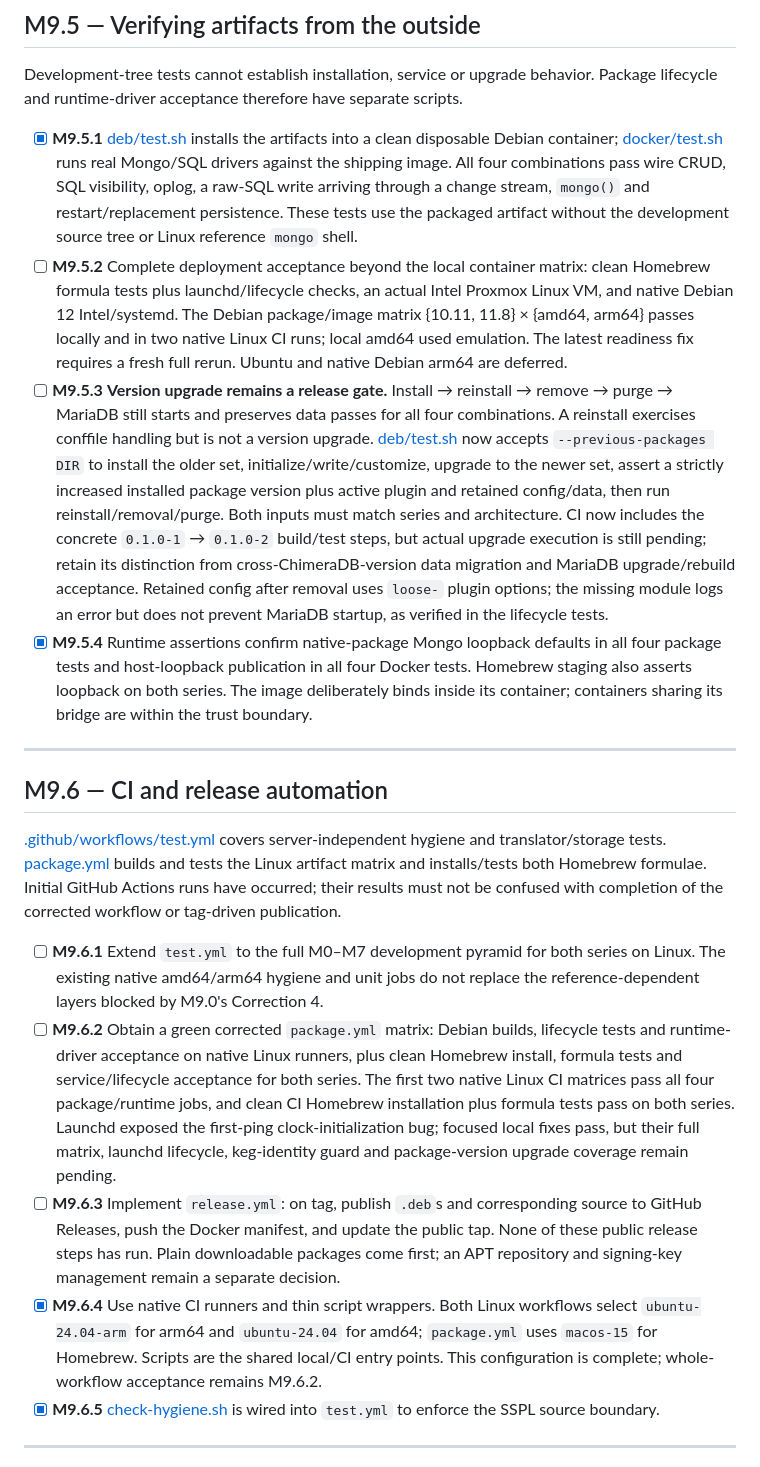
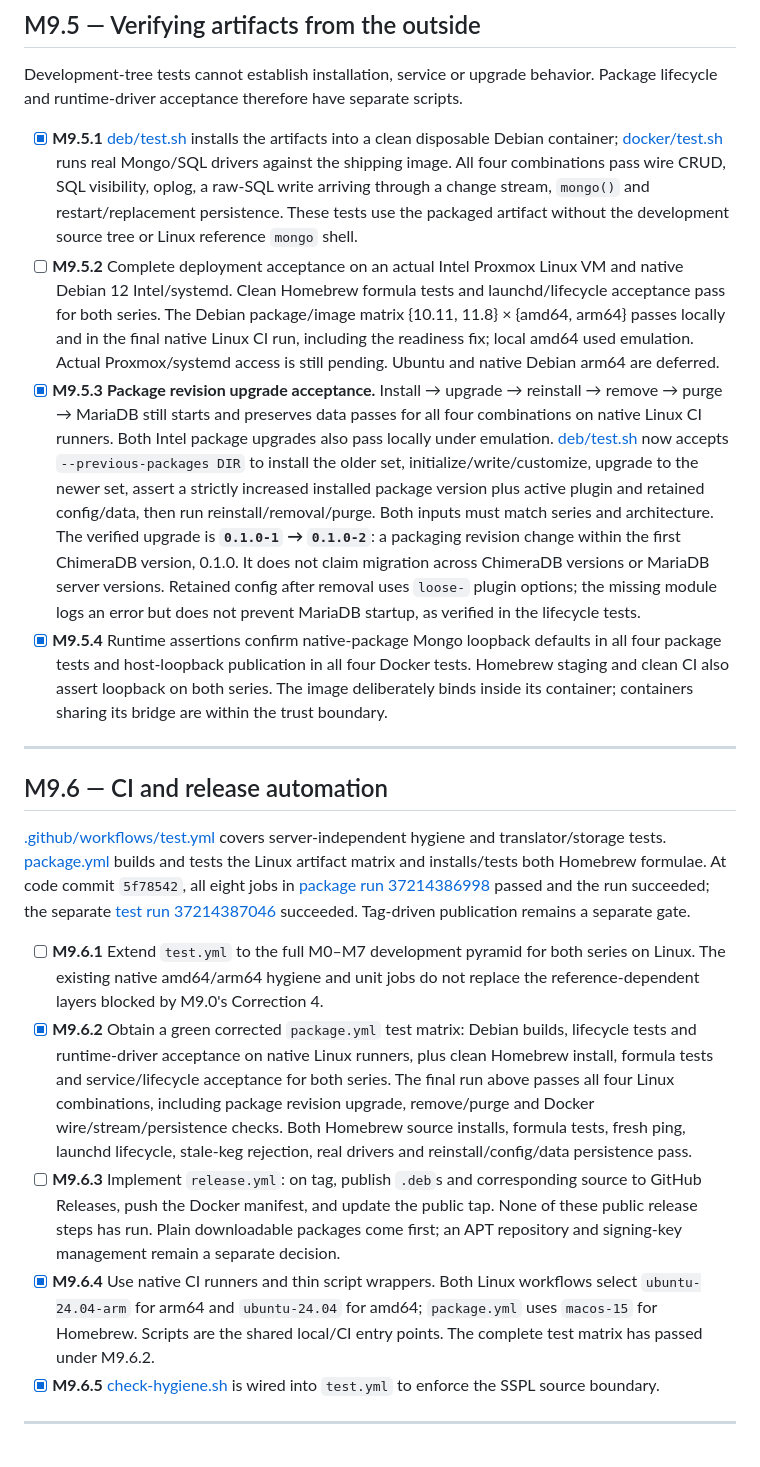
Before and after one commit to mieweb/chimeraDB, a Markdown page: release-plan.md, the part around one of its changes. GitHub-like rendering.

```diff
--- a/release-plan.md
+++ b/release-plan.md
@@ -405,28 +412,29 @@ Package lifecycle and runtime-driver acceptance therefore have separate scripts.
   wire CRUD, SQL visibility, oplog, a raw-SQL write arriving through a change stream,
   `mongo()` and restart/replacement persistence. These tests use the packaged artifact
   without the development source tree or Linux reference `mongo` shell.
-- [ ] **M9.5.2** Complete deployment acceptance beyond the local container matrix:
-  clean Homebrew formula tests plus launchd/lifecycle checks, an actual Intel Proxmox
-  Linux VM, and native Debian 12 Intel/systemd. The Debian package/image matrix
-  {10.11, 11.8} × {amd64, arm64} passes locally and in two native Linux CI runs;
-  local amd64 used emulation. The latest readiness fix requires a fresh full rerun.
-  Ubuntu and native Debian arm64 are deferred.
-- [ ] **M9.5.3** **Version upgrade remains a release gate.** Install → reinstall →
-  remove → purge → MariaDB still starts and preserves data passes for all four
-  combinations. A reinstall exercises conffile handling but is not a version upgrade.
+- [ ] **M9.5.2** Complete deployment acceptance on an actual Intel Proxmox Linux
+  VM and native Debian 12 Intel/systemd. Clean Homebrew formula tests and
+  launchd/lifecycle acceptance pass for both series. The Debian package/image
+  matrix {10.11, 11.8} × {amd64, arm64} passes locally and in the final native
+  Linux CI run, including the readiness fix; local amd64 used emulation.
+  Actual Proxmox/systemd access is still pending. Ubuntu and native Debian arm64
+  are deferred.
+- [x] **M9.5.3** **Package revision upgrade acceptance.** Install → upgrade →
+  reinstall → remove → purge → MariaDB still starts and preserves data passes
+  for all four combinations on native Linux CI runners. Both Intel package
+  upgrades also pass locally under emulation.
   [deb/test.sh](chimera/packaging/deb/test.sh) now accepts `--previous-packages DIR`
   to install the older set, initialize/write/customize, upgrade to the newer set,
   assert a strictly increased installed package version plus active plugin and
   retained config/data, then run reinstall/removal/purge. Both inputs must match
-  series and architecture. CI now includes the concrete `0.1.0-1` → `0.1.0-2`
-  build/test steps, but actual upgrade execution is still pending;
-  retain its distinction from cross-ChimeraDB-version data migration and MariaDB
-  upgrade/rebuild acceptance.
+  series and architecture. The verified upgrade is **`0.1.0-1` → `0.1.0-2`**:
+  a packaging revision change within the first ChimeraDB version, 0.1.0. It does
+  not claim migration across ChimeraDB versions or MariaDB server versions.
   Retained config after removal uses `loose-` plugin options; the missing module logs
   an error but does not prevent MariaDB startup, as verified in the lifecycle tests.
 - [x] **M9.5.4** Runtime assertions confirm native-package Mongo loopback defaults
   in all four package tests and host-loopback publication in all four Docker tests.
-  Homebrew staging also asserts loopback on both series. The image deliberately
+  Homebrew staging and clean CI also assert loopback on both series. The image deliberately
   binds inside its container; containers sharing its bridge are within the trust boundary.
 
 ---
@@ -436,20 +444,22 @@ Package lifecycle and runtime-driver acceptance therefore have separate scripts.
 [.github/workflows/test.yml](.github/workflows/test.yml) covers server-independent
 hygiene and translator/storage tests. [package.yml](.github/workflows/package.yml)
 builds and tests the Linux artifact matrix and installs/tests both Homebrew formulae.
-Initial GitHub Actions runs have occurred; their results must not be confused with
-completion of the corrected workflow or tag-driven publication.
+At code commit `5f78542`, all eight jobs in
+[package run 37214386998](https://github.com/mieweb/chimeraDB/actions/runs/37214386998)
+passed and the run succeeded; the separate
+[test run 37214387046](https://github.com/mieweb/chimeraDB/actions/runs/37214387046)
+succeeded. Tag-driven publication remains a separate gate.
 
 - [ ] **M9.6.1** Extend `test.yml` to the full M0–M7 development pyramid for both
   series on Linux. The existing native amd64/arm64 hygiene and unit jobs do not
   replace the reference-dependent layers blocked by M9.0's Correction 4.
-- [ ] **M9.6.2** Obtain a green corrected `package.yml` matrix: Debian builds,
+- [x] **M9.6.2** Obtain a green corrected `package.yml` test matrix: Debian builds,
   lifecycle tests and runtime-driver acceptance on native Linux runners, plus clean
   Homebrew install, formula tests and service/lifecycle acceptance for both series.
-  The first two native Linux CI matrices pass all four package/runtime jobs, and
-  clean CI Homebrew installation plus formula tests pass on both series. Launchd
-  exposed the first-ping clock-initialization bug; focused local fixes pass, but
-  their full matrix, launchd lifecycle, keg-identity guard and package-version
-  upgrade coverage remain pending.
+  The final run above passes all four Linux combinations, including package
+  revision upgrade, remove/purge and Docker wire/stream/persistence checks.
+  Both Homebrew source installs, formula tests, fresh ping, launchd lifecycle,
+  stale-keg rejection, real drivers and reinstall/config/data persistence pass.
 - [ ] **M9.6.3** Implement `release.yml`: on tag, publish `.deb`s and corresponding
   source to GitHub Releases, push the Docker manifest, and update the public tap.
   None of these public release steps has run. Plain downloadable packages come
@@ -457,7 +467,7 @@ completion of the corrected workflow or tag-driven publication.
 - [x] **M9.6.4** Use native CI runners and thin script wrappers. Both Linux workflows
   select `ubuntu-24.04-arm` for arm64 and `ubuntu-24.04` for amd64;
   `package.yml` uses `macos-15` for Homebrew. Scripts are the shared local/CI entry
-  points. This configuration is complete; whole-workflow acceptance remains M9.6.2.
+  points. The complete test matrix has passed under M9.6.2.
 - [x] **M9.6.5** [check-hygiene.sh](chimera/scripts/check-hygiene.sh) is wired into
   `test.yml` to enforce the SSPL source boundary.
 
```
Also changed, not shown: other parts of release-plan.md (+60 -50 lines), changestream-plan.md (+24 -5 lines).
